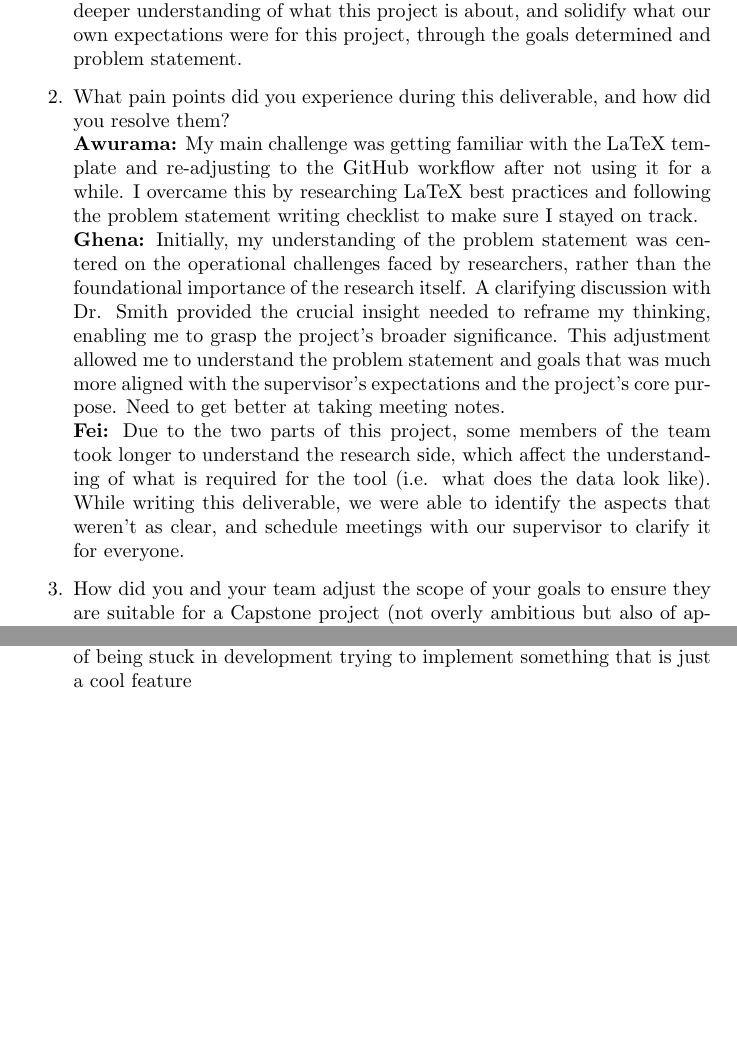
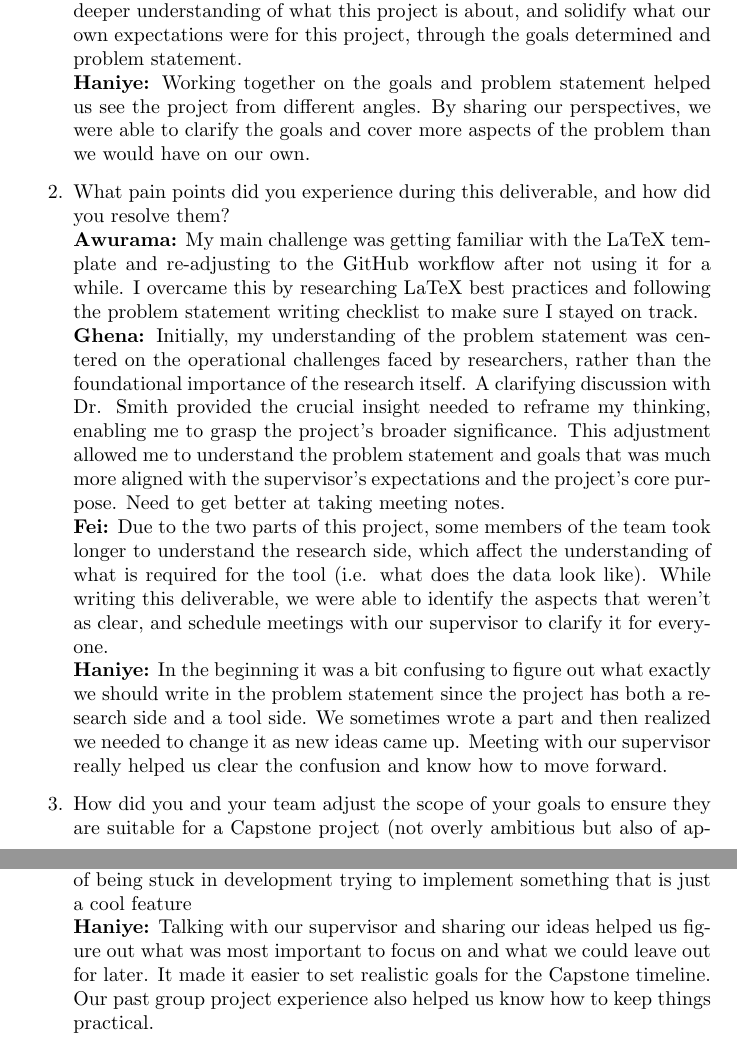
Before and after one commit to thaafei/capstone-sfw2026, a LaTeX document (docs/ProblemStatementAndGoals/ProblemStatement.tex): two parts of pages 7 and 8 of 8, joined at a grey line, cut so that both start at the same text, the shorter picture padded with empty space. Compiled offline with pdfLaTeX.

Commit message:
reflection added

```diff
--- a/docs/ProblemStatementAndGoals/ProblemStatement.tex
+++ b/docs/ProblemStatementAndGoals/ProblemStatement.tex
@@ -226,12 +226,14 @@ For more information on the paper's scope and purpose, please refer to Section 2
     \textbf{Awurama:} I found that structuring the problem into the four subsections (Problem, Inputs/Outputs, Stakeholders, Environment) went smoothly. Having my draft already written in a google doc made it much easier to adapt to LaTeX.
     \\\textbf{Ghena:} I was able to shift my perspective on the problem after having a meeting with our supervisor, which lead to a more accurate understanding of the PS and goals.
     \\\textbf{Fei:} While writing the deliverable, we were able to as a team have a deeper understanding of what this project is about, and solidify what our own expectations were for this project, through the goals determined and problem statement.
+    \\\textbf{Haniye:} Working together on the goals and problem statement helped us see the project from different angles. By sharing our perspectives, we were able to clarify the goals and cover more aspects of the problem than we would have on our own.
 
     \item What pain points did you experience during this deliverable, and how
     did you resolve them? \\
     \textbf{Awurama:} My main challenge was getting familiar with the LaTeX template and re-adjusting to the GitHub workflow after not using it for a while. I overcame this by researching LaTeX best practices and following the problem statement writing checklist to make sure I stayed on track.
     \\\textbf{Ghena:} Initially, my understanding of the problem statement was centered on the operational challenges faced by researchers, rather than the foundational importance of the research itself. A clarifying discussion with Dr. Smith provided the crucial insight needed to reframe my thinking, enabling me to grasp the project's broader significance. This adjustment allowed me to understand the problem statement and goals that was much more aligned with the supervisor's expectations and the project's core purpose. Need to get better at taking meeting notes.
     \\\textbf{Fei:} Due to the two parts of this project, some members of the team took longer to understand the research side, which affect the understanding of what is required for the tool (i.e. what does the data look like). While writing this deliverable, we were able to identify the aspects that weren’t as clear, and schedule meetings with our supervisor to clarify it for everyone.
+    \\\textbf{Haniye:} In the beginning it was a bit confusing to figure out what exactly we should write in the problem statement since the project has both a research side and a tool side. We sometimes wrote a part and then realized we needed to change it as new ideas came up. Meeting with our supervisor really helped us clear the confusion and know how to move forward.
 
     \item How did you and your team adjust the scope of your goals to ensure
     they are suitable for a Capstone project (not overly ambitious but also of
@@ -239,6 +241,8 @@ For more information on the paper's scope and purpose, please refer to Section 2
     \textbf{Awurama:} As a team, we agreed to keep the project focused on assessing software-engineering practices of neural network libraries, and to exclude accuracy and performance benchmarking. This adjustment kept the scope realistic for the Capstone timeline and ensured it matched the course expectations.
     \\\textbf{Ghena:} Through our meeting with our supervisor, we were able to adjust the scope of our goals to ensure they are suitable for a Capstone project. We discussed what the expected results are and what would be possible add-ons is we had time.
     \\\textbf{Fei:} By interacting with our supervisor early on in the process about what the team though the expectations were, we were able to quickly narrow down the focus, levaging the expertise of our supervisor on their past expertise of overseeing numerous past capstone projects. Identifying what were the base functionality compared to “nice-to-have’s” were also important. That way we can ensure we at least finish the project, instead of being stuck in development trying to implement something that is just a cool feature
+    \\\textbf{Haniye:} Talking with our supervisor and sharing our ideas helped us figure out what was most important to focus on and what we could leave out for later. It made it easier to set realistic goals for the Capstone timeline. Our past group project experience also helped us know how to keep things practical.
+
 \end{enumerate}
 
 \end{document}
```
